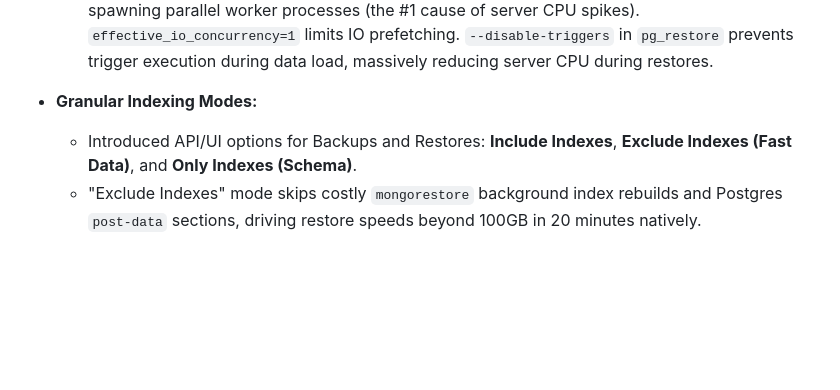
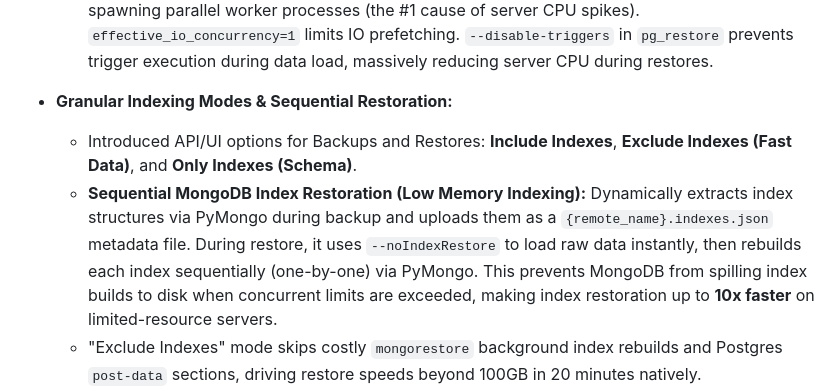
Before and after one commit to Nawaz1000/Donkey-Backup, a Markdown page: readme.md, the part around the change. Drawn GitHub-style; blank space fills up the shorter version.

```diff
--- a/readme.md
+++ b/readme.md
@@ -119,8 +119,9 @@ backupvault/
 - **Server-Side Resource Control (Database Engine Internal Limits):**
   - **MongoDB Server:** `--readPreference=secondaryPreferred` offloads backup reads to replica secondaries to reduce primary server load. `--bypassDocumentValidation` skips server-side document validation during restores (saves server CPU). `--writeConcern=1` (standard `w:1`) ensures acknowledged writes on the primary/standalone node without replica set blocking.
   - **PostgreSQL Server:** `max_parallel_workers_per_gather=0` prevents the Postgres server from spawning parallel worker processes (the #1 cause of server CPU spikes). `effective_io_concurrency=1` limits IO prefetching. `--disable-triggers` in `pg_restore` prevents trigger execution during data load, massively reducing server CPU during restores.
-- **Granular Indexing Modes:**
+- **Granular Indexing Modes & Sequential Restoration:**
   - Introduced API/UI options for Backups and Restores: **Include Indexes**, **Exclude Indexes (Fast Data)**, and **Only Indexes (Schema)**.
+  - **Sequential MongoDB Index Restoration (Low Memory Indexing):** Dynamically extracts index structures via PyMongo during backup and uploads them as a `{remote_name}.indexes.json` metadata file. During restore, it uses `--noIndexRestore` to load raw data instantly, then rebuilds each index sequentially (one-by-one) via PyMongo. This prevents MongoDB from spilling index builds to disk when concurrent limits are exceeded, making index restoration up to **10x faster** on limited-resource servers.
   - "Exclude Indexes" mode skips costly `mongorestore` background index rebuilds and Postgres `post-data` sections, driving restore speeds beyond 100GB in 20 minutes natively.
   - Auto-fetches database schema and indexes instantly on connection via PyMongo and `psql` querying.
 - **Incremental & Differential Backups:**
```
